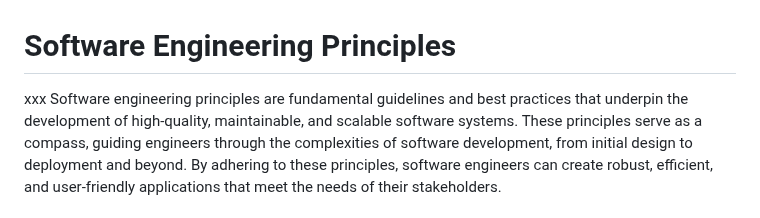
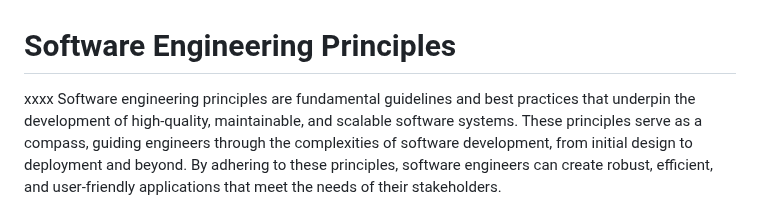
Before and after one commit to byucsstudent/v50, a Markdown page: instruction/software-engineering-principles/software-engineering-principles.md, the part around the change. Drawn GitHub-style.

Commit message:
update(Software engineering principles)

```diff
--- a/instruction/software-engineering-principles/software-engineering-principles.md
+++ b/instruction/software-engineering-principles/software-engineering-principles.md
@@ -1,5 +1,5 @@
 # Software Engineering Principles
-xxx
+xxxx
 Software engineering principles are fundamental guidelines and best practices that underpin the development of high-quality, maintainable, and scalable software systems. These principles serve as a compass, guiding engineers through the complexities of software development, from initial design to deployment and beyond. By adhering to these principles, software engineers can create robust, efficient, and user-friendly applications that meet the needs of their stakeholders.
 
 ## Single Responsibility Principle (SRP)
```
